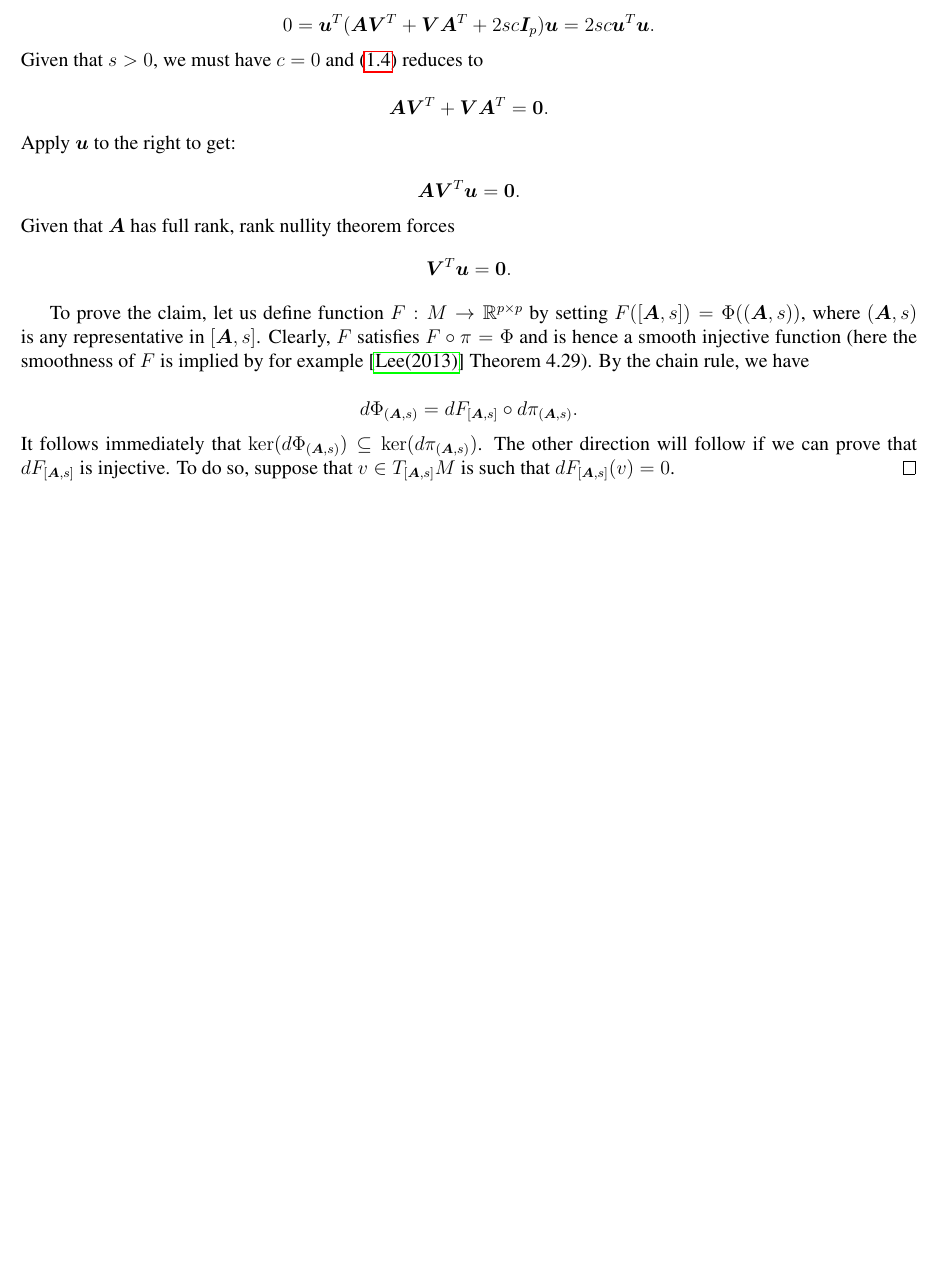
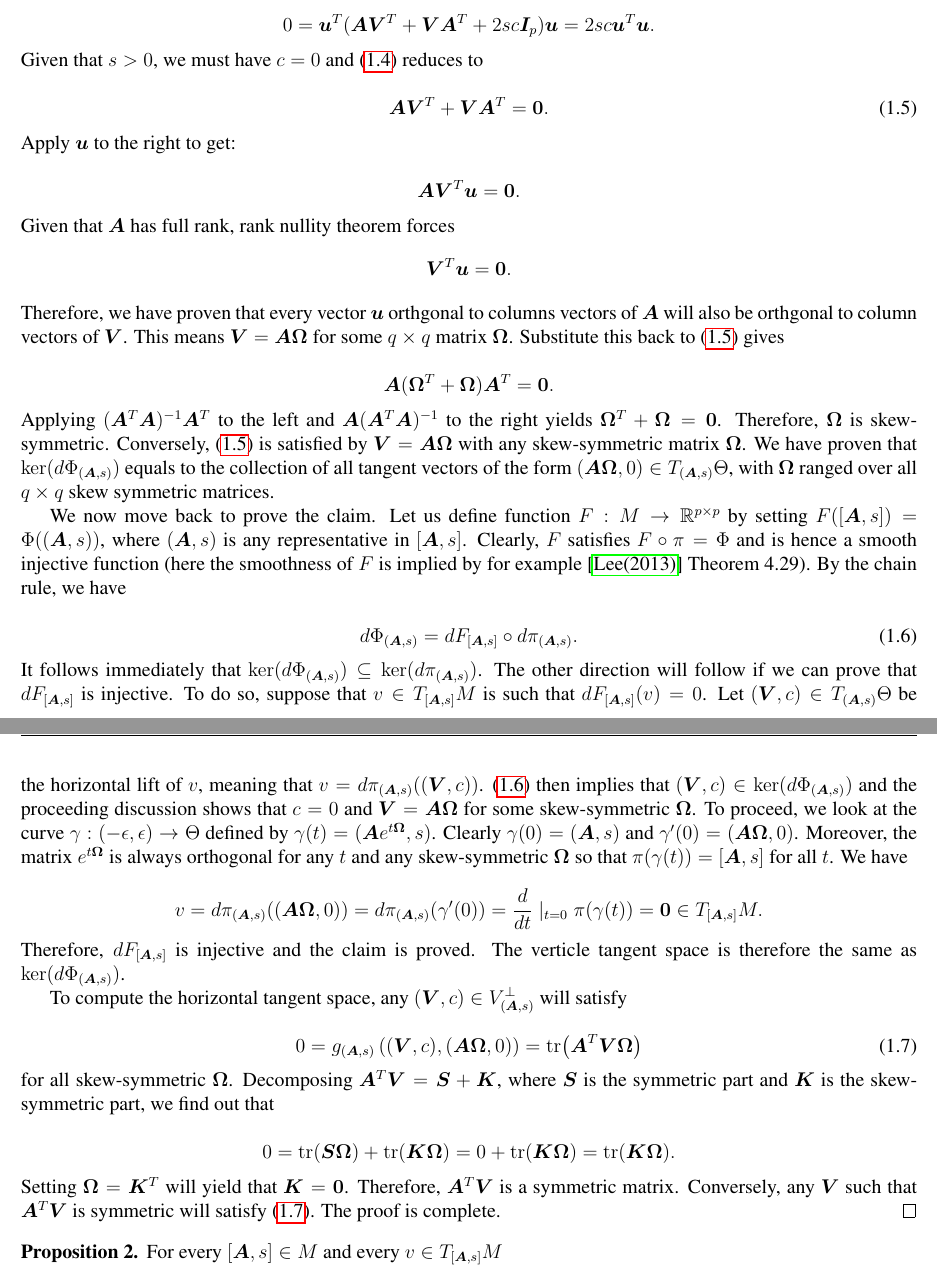
Before and after one commit to PONY1ST/PhD_Project_1, a LaTeX thesis (documents/ppca_asc_normality.tex): part of page 3 of 4 before the commit and two parts of pages 3 and 4 of 5 after it, the two joined at a grey line, cut so that both start at the same text, the shorter picture padded with empty space. Compiled offline with pdfLaTeX.

Commit message:
the first proposition

```diff
--- a/documents/ppca_asc_normality.tex
+++ b/documents/ppca_asc_normality.tex
@@ -262,9 +262,9 @@ all column vectors of $\bm{A}$, then $\bm{A}^T \bm{u} = \bm{0}$ and
 Given that $s > 0$, we must have $c = 0$
 and \eqref{eq:ker_Phi_equation} reduces to
 
-\begin{equation*}
+\begin{equation}\label{eq:ker_Phi_equation_reduced}
   \bm{A}\bm{V}^T + \bm{V} \bm{A}^T = \bm{0}.
-\end{equation*}
+\end{equation}
 Apply $\bm{u}$ to the right to get:
 
 \begin{equation*}
@@ -275,19 +275,31 @@ rank nullity theorem forces
 \begin{equation*}
   \bm{V}^T\bm{u} = \bm{0}.
 \end{equation*}
+Therefore, we have proven that every vector $\bm{u}$
+orthgonal to columns vectors of $\bm{A}$
+will also be orthgonal to column vectors of $\bm{V}$.
+This means $\bm{V}=\bm{A} \bm{\Omega}$ for some
+$q \times q$ matrix $\bm{\Omega}$.
+Substitute this back to \eqref{eq:ker_Phi_equation_reduced}
+gives
 
+\begin{equation*}
+  \bm{A}(\bm{\Omega}^T + \bm{\Omega})\bm{A}^T = \bm{0}.
+\end{equation*}
+Applying $(\bm{A}^T \bm{A})^{-1} \bm{A}^T$
+to the left and $\bm{A}(\bm{A}^T \bm{A})^{-1}$ to the right
+yields $\bm{\Omega}^T + \bm{\Omega} = \bm{0}$.
+Therefore, $\bm{\Omega}$ is skew-symmetric.
+Conversely, \eqref{eq:ker_Phi_equation_reduced}
+is satisfied by $\bm{V}=\bm{A} \bm{\Omega}$
+with any skew-symmetric matrix $\bm{\Omega}$.
+We have proven that $\ker(d\Phi_{(\bm{A},s)})$
+equals to the collection of all tangent vectors
+of the form $(\bm{A} \bm{\Omega}, 0) \in T_{(\bm{A},s)}\Theta$,
+with $\bm{\Omega}$ ranged over all $q \times q$ skew symmetric matrices.
 
-
-
-
-
-
-
-
-
-
-To prove the claim,
-let us define
+We now move back to prove the claim.
+Let us define
 function $F: M \to \mathbb{R}^{p \times p}$
 by setting $F([\bm{A},s]) = \Phi((\bm{A},s))$,
 where $(\bm{A},s)$ is any representative in $[\bm{A},s]$.
@@ -298,16 +310,64 @@ is implied by
 for example \cite{Lee_2013} Theorem 4.29).
 By the chain rule, we have
 
-\begin{equation*}
+\begin{equation} \label{eq:differential_Phi}
   d \Phi_{(\bm{A},s)} = d F_{[\bm{A},s]} \circ d \pi_{(\bm{A},s)}.
-\end{equation*}
+\end{equation}
 It follows immediately that
 $\ker(d\Phi_{(\bm{A},s)}) \subseteq \ker(d\pi_{(\bm{A},s)})$.
 The other direction will follow if we can prove that
 $d F_{[\bm{A},s]}$ is injective.
 To do so, suppose that $v \in T_{[\bm{A},s]}M$ is
 such that $d F_{[\bm{A},s]} (v) = 0$.
+Let $(\bm{V},c) \in T_{(\bm{A},s)}\Theta$ be the horizontal lift of $v$,
+meaning that $v = d \pi_{(\bm{A},s)}((\bm{V},c))$.
+\eqref{eq:differential_Phi} then implies that
+$(\bm{V},c) \in \ker(d \Phi_{(\bm{A},s)})$
+and the proceeding discussion shows that
+$c = 0$ and $\bm{V} = \bm{A} \bm{\Omega}$
+for some skew-symmetric $\bm{\Omega}$.
+To proceed,
+we look at the
+curve $\gamma: (-\epsilon, \epsilon) \to \Theta$
+defined by $\gamma(t) = (\bm{A}e^{t \bm{\Omega}}, s)$.
+Clearly $\gamma(0)=(\bm{A}, s)$ and $\gamma'(0) = (\bm{A} \bm{\Omega}, 0)$.
+Moreover, the matrix $e^{t \bm{\Omega}}$ is always orthogonal
+for any $t$ and any skew-symmetric $\bm{\Omega}$
+so that $\pi(\gamma(t)) = [\bm{A},s]$ for all $t$.
+We have
+
+\begin{equation*}
+  v =
+  d \pi_{(\bm{A},s)}((\bm{A} \bm{\Omega}, 0)) =
+  d \pi_{(\bm{A},s)} (\gamma'(0)) = \frac{d}{dt} \mid_{t=0} \pi(\gamma(t)) = \bm{0} \in T_{[\bm{A},s]}M.
+\end{equation*}
+Therefore, $d F_{[\bm{A},s]}$ is injective and the claim is proved.
+The verticle tangent space is therefore the same as $\ker(d\Phi_{(\bm{A},s)})$.
+
+To compute the horizontal tangent space, any $(\bm{V}, c) \in V_{(\bm{A},s)}^{\perp}$
+will satisfy
+
+\begin{equation}\label{eq:orthogonal_horizontal}
+  0 = g_{(\bm{A},s)} \bracket{(\bm{V}, c), (\bm{A} \bm{\Omega}, 0)} = \tr(\bm{A}^T \bm{V} \bm{\Omega})
+\end{equation}
+for all skew-symmetric $\bm{\Omega}$.
+Decomposing $\bm{A}^T \bm{V} = \bm{S} + \bm{K}$,
+where $\bm{S}$ is the symmetric part and $\bm{K}$ is the skew-symmetric part,
+we find out that
+
+\begin{equation*}
+  0 = \tr(\bm{S} \bm{\Omega}) + \tr(\bm{K} \bm{\Omega}) = 0 + \tr(\bm{K} \bm{\Omega}) = \tr(\bm{K} \bm{\Omega}).
+\end{equation*}
+Setting $\bm{\Omega} = \bm{K}^T$ will yield that $\bm{K} = \bm{0}$.
+Therefore, $\bm{A}^T \bm{V}$ is a symmetric matrix.
+Conversely, any $\bm{V}$ such that $\bm{A}^T \bm{V}$ is symmetric will satisfy
+\eqref{eq:orthogonal_horizontal}.
+The proof is complete.
 \end{proof}
+
+\begin{proposition}
+For every $[\bm{A},s] \in M$ and every $v \in T_{[\bm{A},s]}M$
+\end{proposition}
 
 
 \bibliographystyle{plainnat}
```
Also changed, not shown: documents/ppca_asc_normality.pdf.
